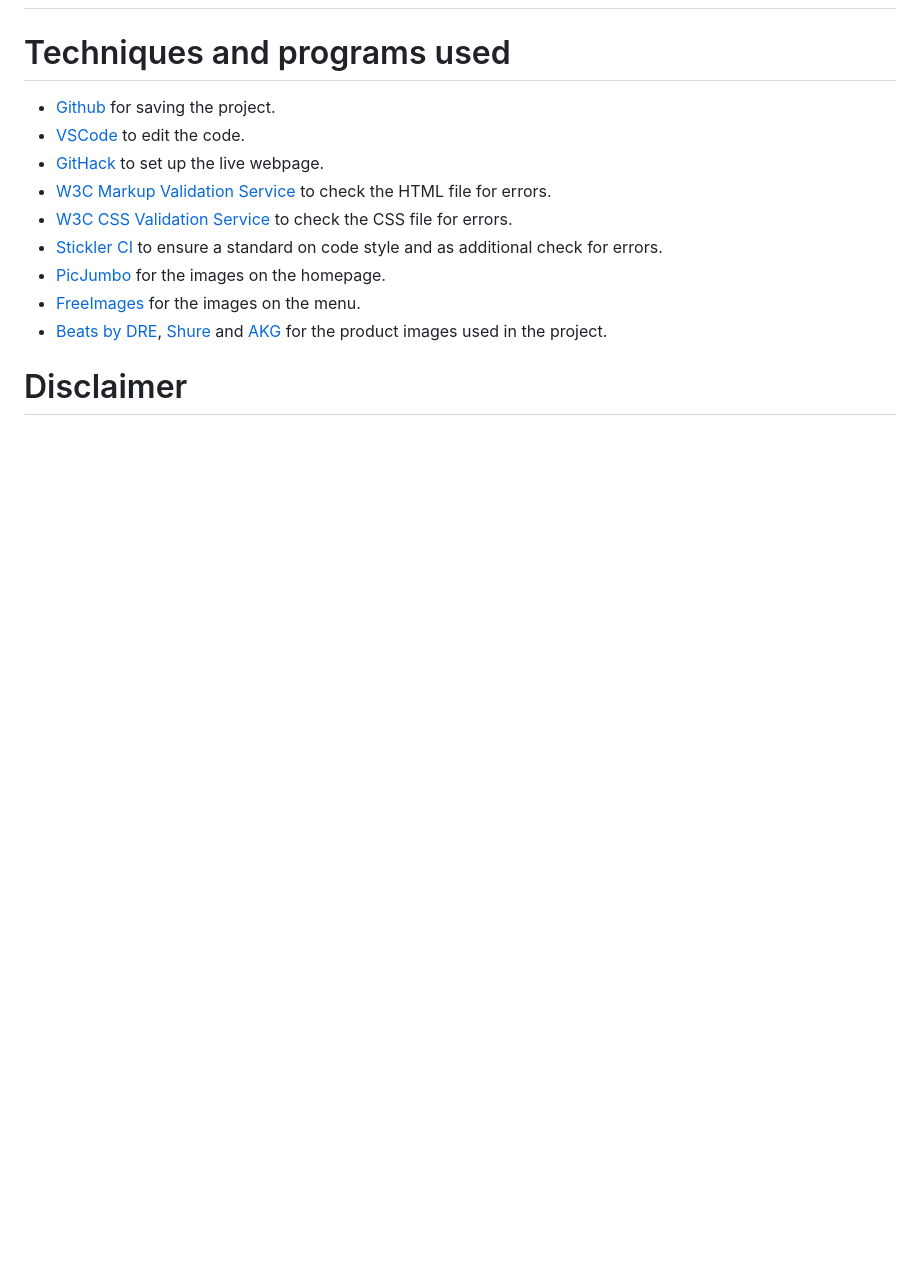
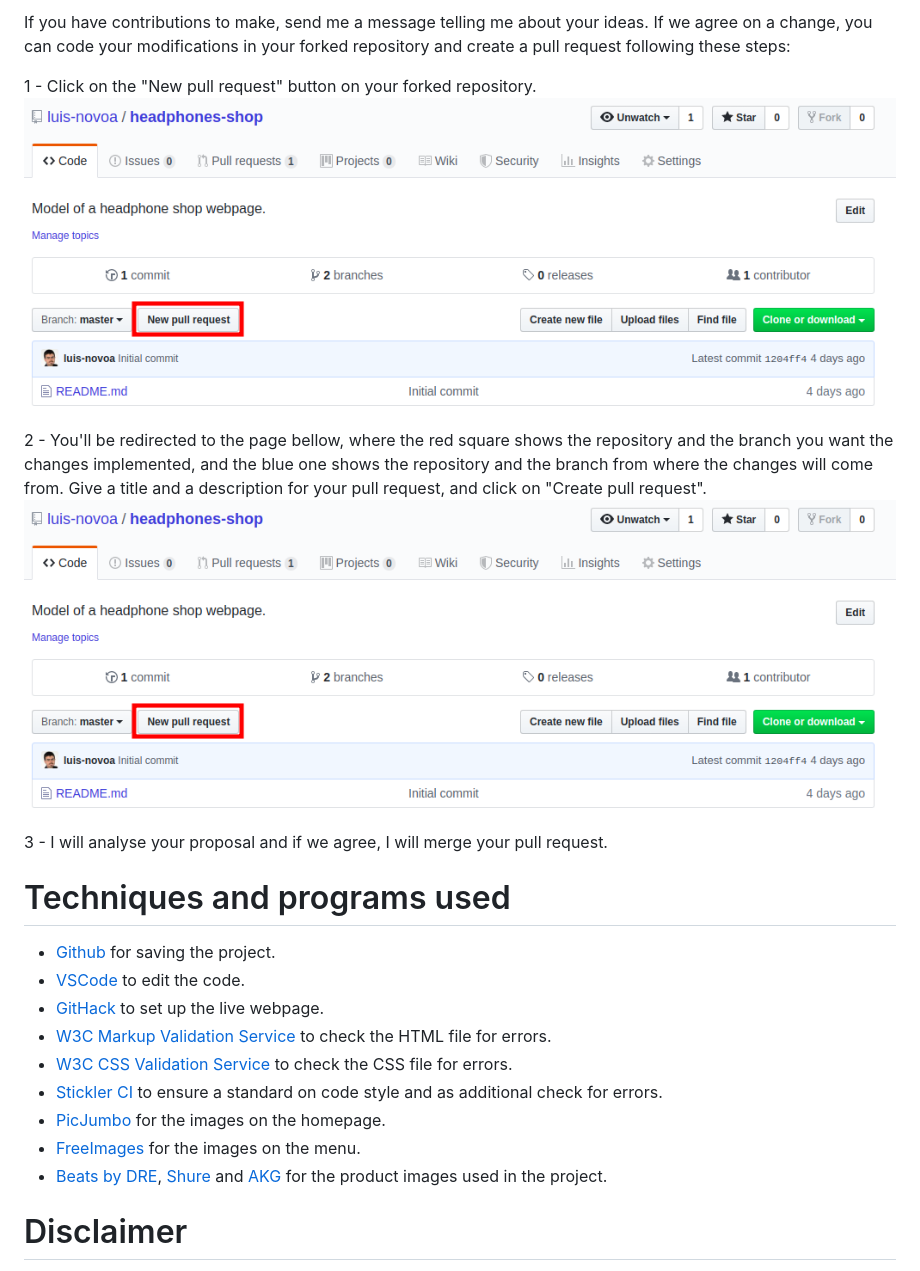
Before and after one commit to luis-novoa/headphones-shop, a Markdown page: README.md, the part around one of its changes. Drawn GitHub-style; pictures changed too: assets/readme-imgs/step4.png (added); blank space fills up the shorter version.

Commit message:
Substitutes the section 'workflow' on README.md for the section 'Getting a Copy and Contributing'

```diff
--- a/README.md
+++ b/README.md
@@ -8,3 +24,12 @@ In this project, I built an e-commerce website for "Hear Better", a ficticious s
+If you have contributions to make, send me a message telling me about your ideas. If we agree on a change, you can code your modifications in your forked repository and create a pull request following these steps:
+
+1 - Click on the "New pull request" button on your forked repository.
+![New pull request button highlight](/assets/readme-imgs/step4.png)
+
+2 - You'll be redirected to the page bellow, where the red square shows the repository and the branch you want the changes implemented, and the blue one shows the repository and the branch from where the changes will come from. Give a title and a description for your pull request, and click on "Create pull request".
+![New pull request page](/assets/readme-imgs/step4.png)
+
+3 - I will analyse your proposal and if we agree, I will merge your pull request.
 
 # Techniques and programs used
 
```
Also changed, not shown: other parts of README.md (+17 -1 lines), assets/readme-imgs/step1.png (added), assets/readme-imgs/step2.png (added), assets/readme-imgs/step3.png (added), assets/readme-imgs/step5.png (added).
